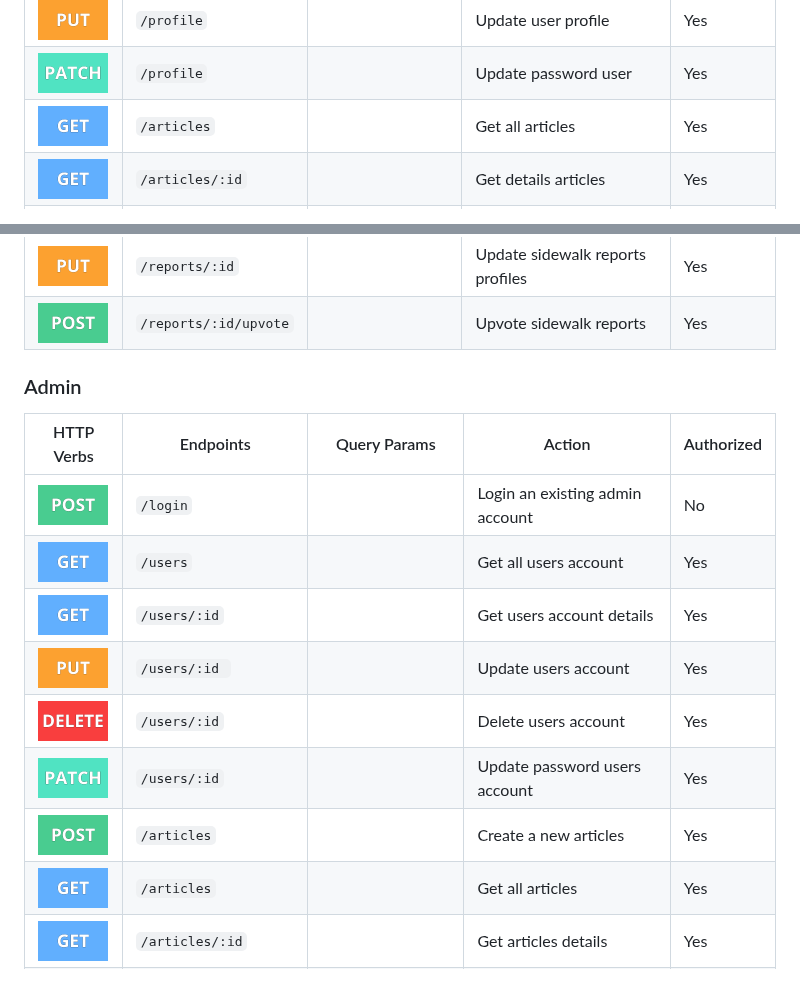
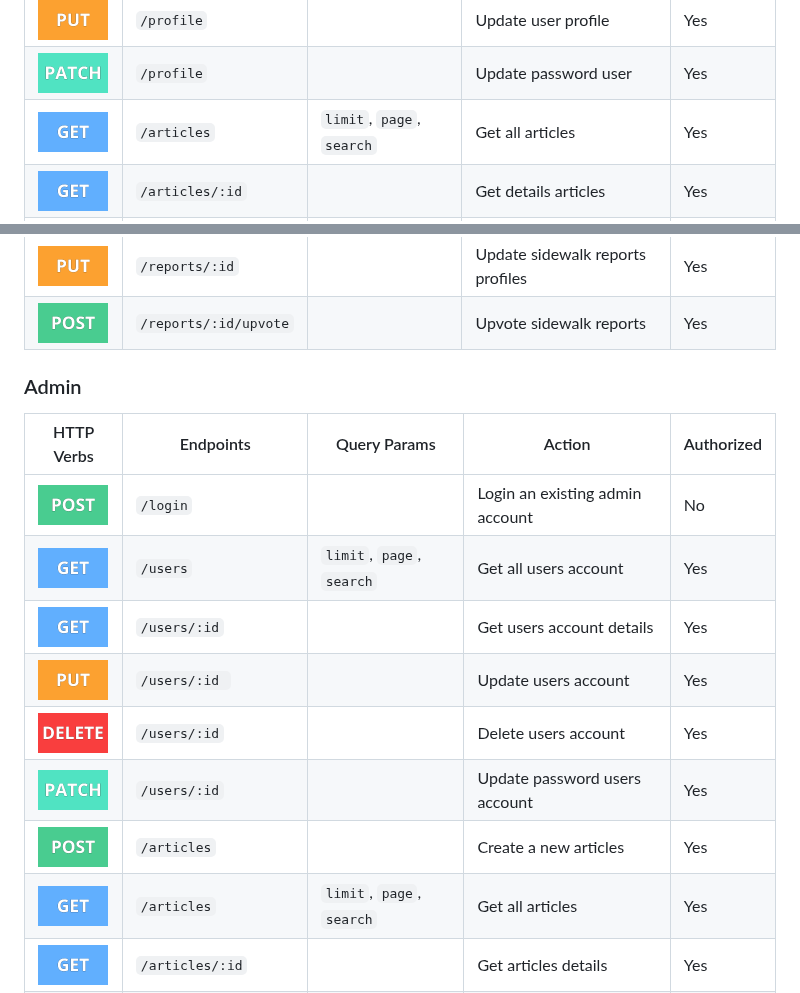
Before and after one commit to TrotoTrackApp/TrotoTrack-API, a Markdown page: README.md, 2 parts joined by grey strips. GitHub-like rendering.

```diff
--- a/README.md
+++ b/README.md
@@ -129,7 +129,7 @@ npm run start
 | ![](https://github.com/TrotoTrackApp/TrotoTrack-API/blob/readme/utils/img/GET.png)    | `/profile`            |                             | Get user profile                       | Yes        |
 | ![](https://github.com/TrotoTrackApp/TrotoTrack-API/blob/readme/utils/img/PUT.png)    | `/profile`            |                             | Update user profile                    | Yes        |
 | ![](https://github.com/TrotoTrackApp/TrotoTrack-API/blob/readme/utils/img/PATCH.png)  | `/profile`            |                             | Update password user                   | Yes        |
-| ![](https://github.com/TrotoTrackApp/TrotoTrack-API/blob/readme/utils/img/GET.png)    | `/articles`           |                             | Get all articles                       | Yes        |
+| ![](https://github.com/TrotoTrackApp/TrotoTrack-API/blob/readme/utils/img/GET.png)    | `/articles`           | `limit`, `page`, `search`   | Get all articles                       | Yes        |
 | ![](https://github.com/TrotoTrackApp/TrotoTrack-API/blob/readme/utils/img/GET.png)    | `/articles/:id`       |                             | Get details articles                   | Yes        |
 | ![](https://github.com/TrotoTrackApp/TrotoTrack-API/blob/readme/utils/img/POST.png)   | `/reports`            |                             | Create a new report sidewalk           | Yes        |
 | ![](https://github.com/TrotoTrackApp/TrotoTrack-API/blob/readme/utils/img/GET.png)    | `/reports`            | `limit`, `page`, `search`   | Retrieve all report sidewalk           | Yes        |
@@ -138,17 +138,18 @@ npm run start
 | ![](https://github.com/TrotoTrackApp/TrotoTrack-API/blob/readme/utils/img/PUT.png)    | `/reports/:id`        |                             | Update sidewalk reports profiles       | Yes        |
 | ![](https://github.com/TrotoTrackApp/TrotoTrack-API/blob/readme/utils/img/POST.png)   | `/reports/:id/upvote` |                             | Upvote sidewalk reports                | Yes        |
 
+
 ### Admin
 | HTTP Verbs                                                                            | Endpoints             | Query Params                | Action                                 | Authorized |
 | ------------------------------------------------------------------------------------- | --------------------- | --------------------------- | -------------------------------------- | ---------- |
 | ![](https://github.com/TrotoTrackApp/TrotoTrack-API/blob/readme/utils/img/POST.png)   | `/login`              |                             | Login an existing admin account        | No         |
-| ![](https://github.com/TrotoTrackApp/TrotoTrack-API/blob/readme/utils/img/GET.png)    | `/users`              |                             | Get all users account                  | Yes        |
+| ![](https://github.com/TrotoTrackApp/TrotoTrack-API/blob/readme/utils/img/GET.png)    | `/users`              | `limit`, `page`, `search`   | Get all users account                  | Yes        |
 | ![](https://github.com/TrotoTrackApp/TrotoTrack-API/blob/readme/utils/img/GET.png)    | `/users/:id`          |                             | Get users account details              | Yes        |
 | ![](https://github.com/TrotoTrackApp/TrotoTrack-API/blob/readme/utils/img/PUT.png)    | `/users/:id `         |                             | Update users account                   | Yes        |
 | ![](https://github.com/TrotoTrackApp/TrotoTrack-API/blob/readme/utils/img/DELETE.png) | `/users/:id`          |                             | Delete users account                   | Yes        |
 | ![](https://github.com/TrotoTrackApp/TrotoTrack-API/blob/readme/utils/img/PATCH.png)  | `/users/:id`          |                             | Update password users account          | Yes        |
 | ![](https://github.com/TrotoTrackApp/TrotoTrack-API/blob/readme/utils/img/POST.png)   | `/articles`           |                             | Create a new articles                  | Yes        |
-| ![](https://github.com/TrotoTrackApp/TrotoTrack-API/blob/readme/utils/img/GET.png)    | `/articles`           |                             | Get all articles                       | Yes        |
+| ![](https://github.com/TrotoTrackApp/TrotoTrack-API/blob/readme/utils/img/GET.png)    | `/articles`           | `limit`, `page`, `search`   | Get all articles                       | Yes        |
 | ![](https://github.com/TrotoTrackApp/TrotoTrack-API/blob/readme/utils/img/GET.png)    | `/articles/:id`       |                             | Get articles details                   | Yes        |
 | ![](https://github.com/TrotoTrackApp/TrotoTrack-API/blob/readme/utils/img/PUT.png)    | `/articles/:id`       |                             | Update articles                        | Yes        |
 | ![](https://github.com/TrotoTrackApp/TrotoTrack-API/blob/readme/utils/img/DELETE.png) | `/articles/:id`       |                             | Delete articles                        | Yes        |
```
